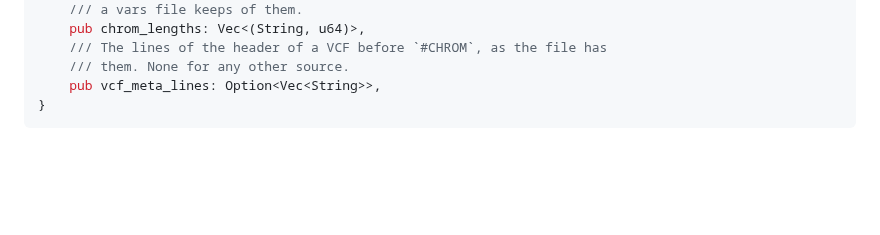
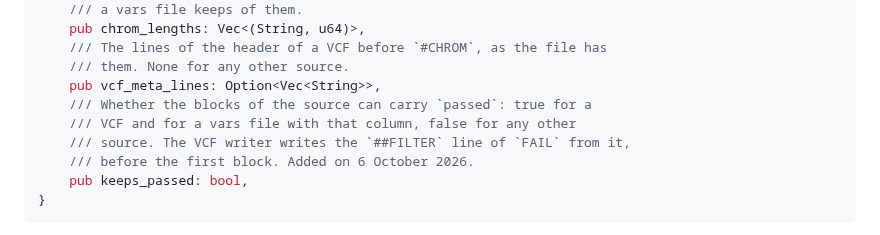
Before and after one commit to JoseBlanca/popnei, a Markdown page: docs/specs/block.md, the part around the change. GitHub-like rendering; blank space fills up the shorter version.

````diff
--- a/docs/specs/block.md
+++ b/docs/specs/block.md
@@ -559,6 +559,11 @@ pub struct SourceHeader {
     /// The lines of the header of a VCF before `#CHROM`, as the file has
     /// them. None for any other source.
     pub vcf_meta_lines: Option<Vec<String>>,
+    /// Whether the blocks of the source can carry `passed`: true for a
+    /// VCF and for a vars file with that column, false for any other
+    /// source. The VCF writer writes the `##FILTER` line of `FAIL` from it,
+    /// before the first block. Added on 6 October 2026.
+    pub keeps_passed: bool,
 }
 ```
 
````
Also changed, not shown: docs/specs/io_vcf.md (+3 -1 lines).
